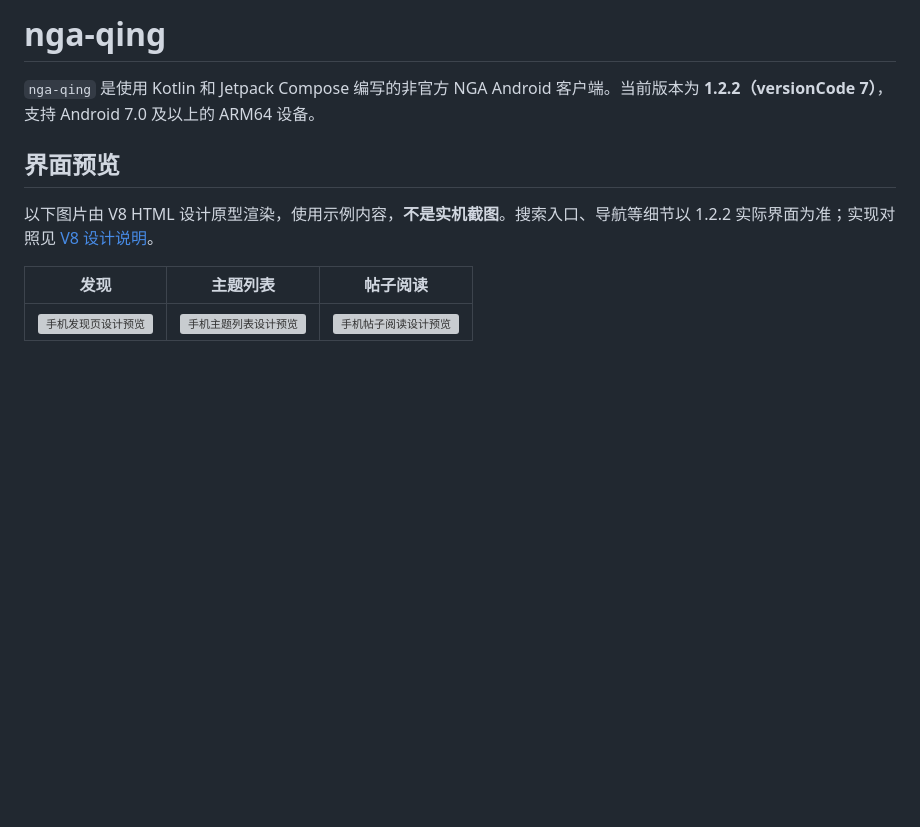
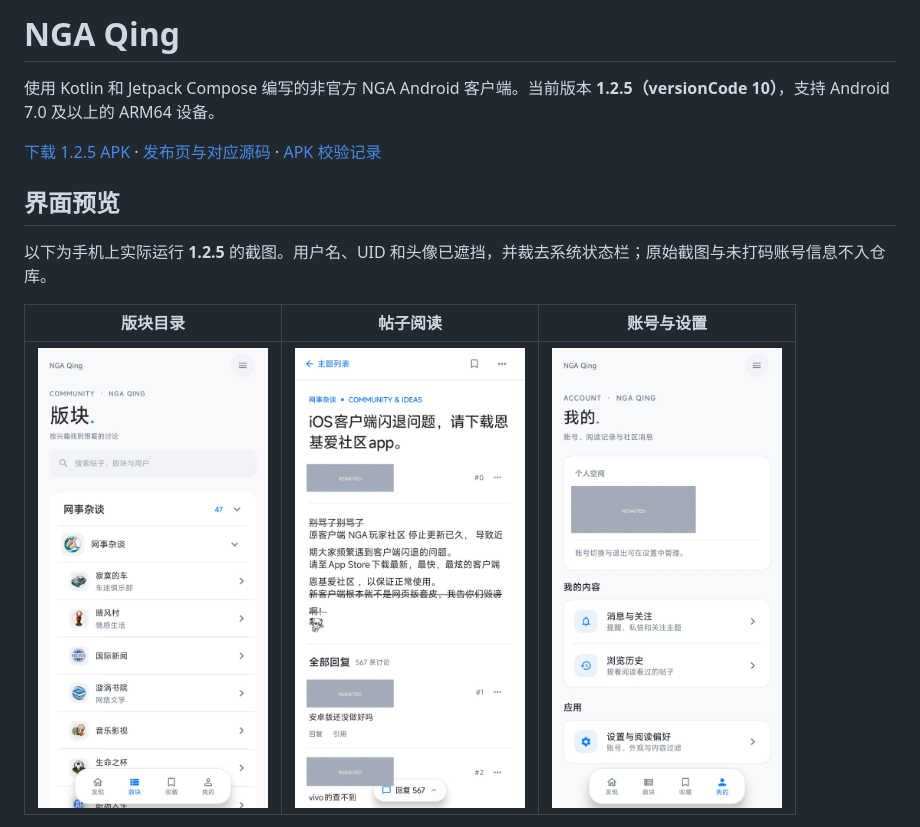
Before and after one commit to qing-yi-5427/nga-qing, a Markdown page: README.md, the part around one of its changes. Rendered like a GitHub page; pictures changed too: docs/images/device-1.2.5/boards.png (added), docs/images/device-1.2.5/profile-redacted.png (added), docs/images/device-1.2.5/reader.png (added); blank space fills up the shorter version; grey boxes are pictures that could not be loaded.

Commit message:
Sync 1.2.5 release docs with verified APK and redacted device screenshots

```diff
--- a/README.md
+++ b/README.md
@@ -1,12 +1,14 @@
-# nga-qing
+# NGA Qing
 
-`nga-qing` 是使用 Kotlin 和 Jetpack Compose 编写的非官方 NGA Android 客户端。当前版本为 **1.2.2（versionCode 7）**，支持 Android 7.0 及以上的 ARM64 设备。
+使用 Kotlin 和 Jetpack Compose 编写的非官方 NGA Android 客户端。当前版本 **1.2.5（versionCode 10）**，支持 Android 7.0 及以上的 ARM64 设备。
+
+[下载 1.2.5 APK](https://github.com/qing-yi-5427/nga-qing/releases/download/v1.2.5/nga-qing-1.2.5-v8.apk) · [发布页与对应源码](https://github.com/qing-yi-5427/nga-qing/releases/tag/v1.2.5) · [APK 校验记录](docs/releases/1.2.5.md)
 
 ## 界面预览
 
-以下图片由 V8 HTML 设计原型渲染，使用示例内容，**不是实机截图**。搜索入口、导航等细节以 1.2.2 实际界面为准；实现对照见 [V8 设计说明](docs/ui-v8-audit.md)。
+以下为手机上实际运行 **1.2.5** 的截图。用户名、UID 和头像已遮挡，并裁去系统状态栏；原始截图与未打码账号信息不入仓库。
 
-| 发现 | 主题列表 | 帖子阅读 |
+| 版块目录 | 帖子阅读 | 账号与设置 |
 | :---: | :---: | :---: |
-| <img src="docs/images/v8-preview/phone-home.png" alt="手机发现页设计预览" width="230"> | <img src="docs/images/v8-preview/phone-feed.png" alt="手机主题列表设计预览" width="230"> | <img src="docs/images/v8-preview/phone-reader.png" alt="手机帖子阅读设计预览" width="230"> |
+| <img src="docs/images/device-1.2.5/boards.png" alt="1.2.5 手机实机版块目录" width="230"> | <img src="docs/images/device-1.2.5/reader.png" alt="1.2.5 手机实机阅读页，作者身份已遮挡" width="230"> | <img src="docs/images/device-1.2.5/profile-redacted.png" alt="1.2.5 手机实机账号页，账号身份已遮挡" width="230"> |
 
```
Also changed, not shown: other parts of README.md (+30 -12 lines), HANDOFF.md (+5 -0 lines), docs/releases/1.2.5.md (added, +54 -0 lines), 1 other file.
